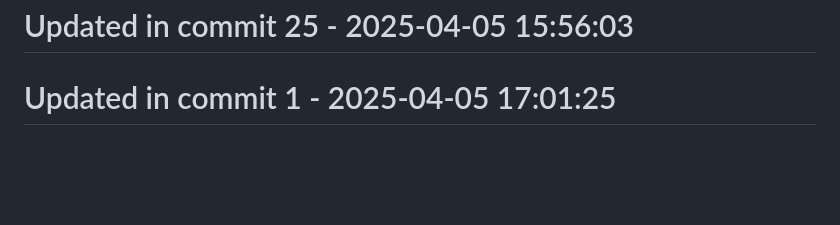
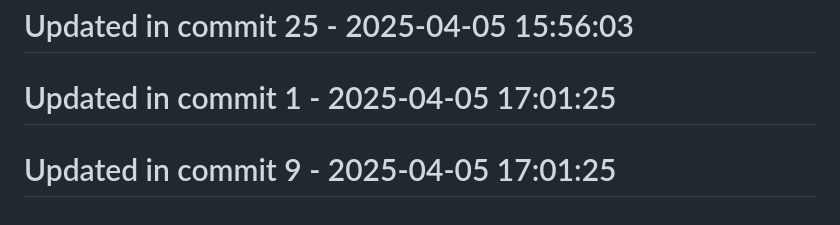
Before and after one commit to llamasearchai/llamaml, a Markdown page: README.md, the part around the change. GitHub-like rendering; blank space fills up the shorter version.

Commit message:
chore: Maintain README.md configuration

```diff
--- a/README.md
+++ b/README.md
@@ -227,3 +227,5 @@ LlamaML is licensed under the MIT License - see the [LICENSE](LICENSE) file for
 # Updated in commit 25 - 2025-04-05 15:56:03
 
 # Updated in commit 1 - 2025-04-05 17:01:25
+
+# Updated in commit 9 - 2025-04-05 17:01:25
```
